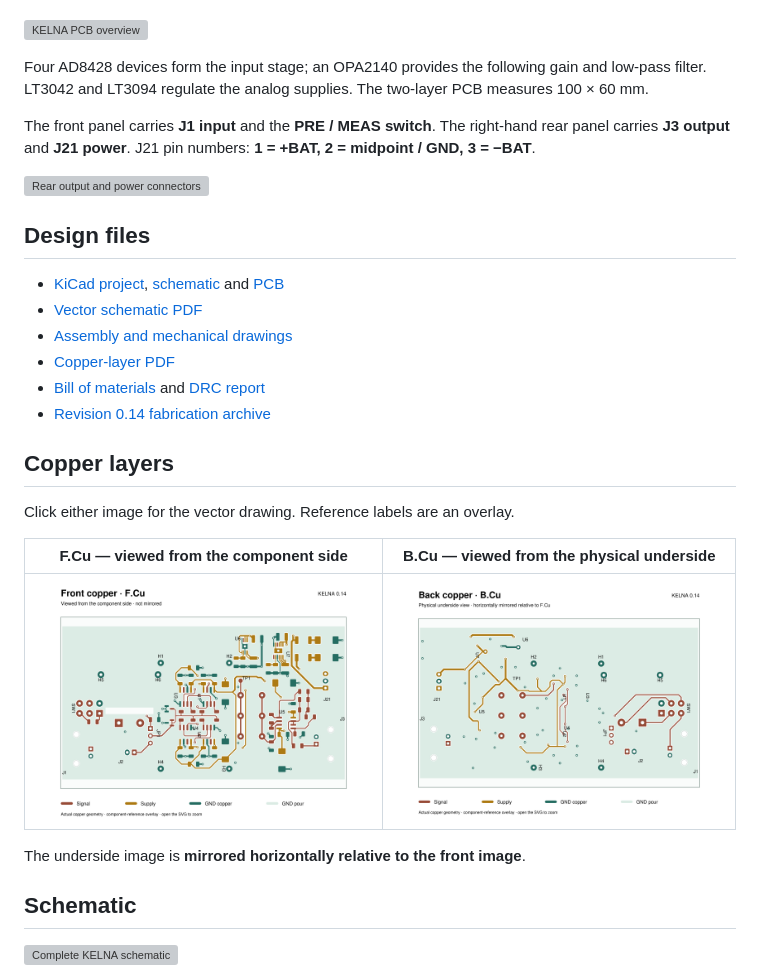
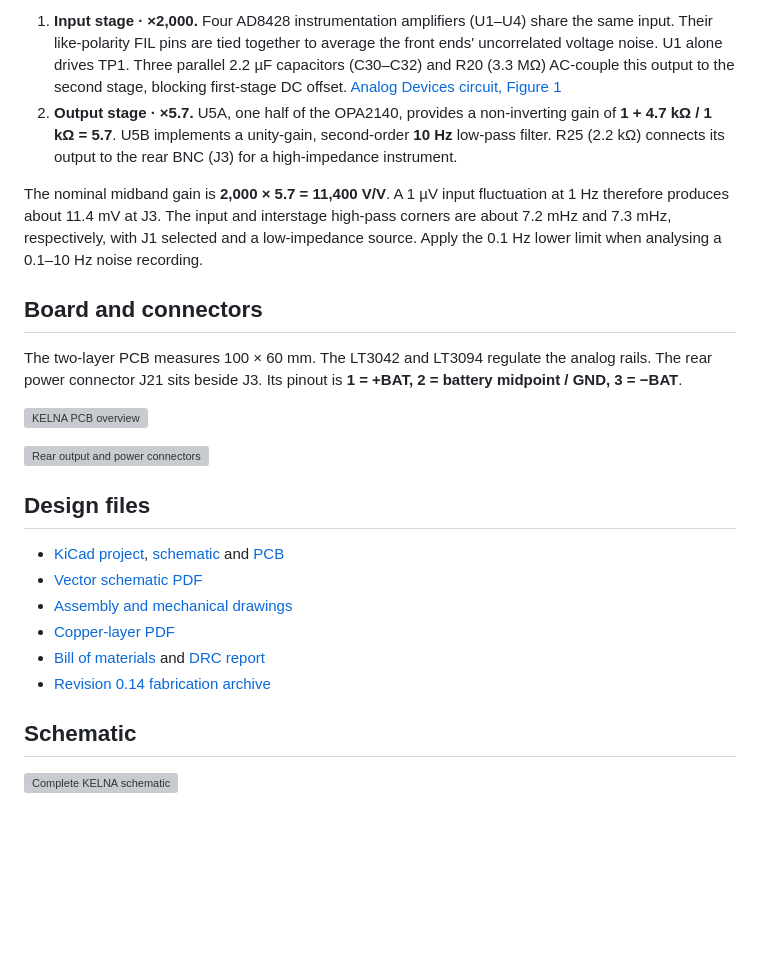
Before and after one commit to rewesand/KELNA, a Markdown page: README.md, the part around one of its changes. Rendered like a GitHub page; pictures changed too: docs/images/copper-back.png, docs/images/copper-front.png; blank space fills up the shorter version; grey boxes are pictures that could not be loaded.

Commit message:
Explain precharge and gain stages and show both PCB sides in colour

```diff
--- a/README.md
+++ b/README.md
@@ -5,8 +34,13 @@ Low-frequency noise preamplifier hardware for precision voltage references and Z
+1. **Input stage · ×2,000.** Four AD8428 instrumentation amplifiers (U1–U4) share the same input. Their like-polarity FIL pins are tied together to average the front ends' uncorrelated voltage noise. U1 alone drives TP1. Three parallel 2.2 µF capacitors (C30–C32) and R20 (3.3 MΩ) AC-couple this output to the second stage, blocking first-stage DC offset. [Analog Devices circuit, Figure 1](https://www.analog.com/en/resources/analog-dialogue/articles/low-noise-inamp-nanovolt-sensitivity.html)
+2. **Output stage · ×5.7.** U5A, one half of the OPA2140, provides a non-inverting gain of **1 + 4.7 kΩ / 1 kΩ = 5.7**. U5B implements a unity-gain, second-order **10 Hz** low-pass filter. R25 (2.2 kΩ) connects its output to the rear BNC (J3) for a high-impedance instrument.
+
+The nominal midband gain is **2,000 × 5.7 = 11,400 V/V**. A 1 µV input fluctuation at 1 Hz therefore produces about 11.4 mV at J3. The input and interstage high-pass corners are about 7.2 mHz and 7.3 mHz, respectively, with J1 selected and a low-impedance source. Apply the 0.1 Hz lower limit when analysing a 0.1–10 Hz noise recording.
+
+## Board and connectors
+
+The two-layer PCB measures 100 × 60 mm. The LT3042 and LT3094 regulate the analog rails. The rear power connector J21 sits beside J3. Its pinout is **1 = +BAT, 2 = battery midpoint / GND, 3 = −BAT**.
+
 [![KELNA PCB overview](docs/images/3d-overview.png)](docs/images/3d-overview.png)
-
-Four AD8428 devices form the input stage; an OPA2140 provides the following gain and low-pass filter. LT3042 and LT3094 regulate the analog supplies. The two-layer PCB measures 100 × 60 mm.
-
-The front panel carries **J1 input** and the **PRE / MEAS switch**. The right-hand rear panel carries **J3 output** and **J21 power**. J21 pin numbers: **1 = +BAT, 2 = midpoint / GND, 3 = −BAT**.
 
 [![Rear output and power connectors](docs/images/3d-rear.png)](docs/images/3d-rear.png)
 
@@ -19,16 +53,6 @@ The front panel carries **J1 input** and the **PRE / MEAS switch**. The right-ha
 - [Bill of materials](KELNA-BOM.csv) and [DRC report](KELNA-DRC.rpt)
 - [Revision 0.14 fabrication archive](fabrication/KELNA-rev0.14-fab.zip)
 
-## Copper layers
-
-Click either image for the vector drawing. Reference labels are an overlay.
-
-| F.Cu — viewed from the component side | B.Cu — viewed from the physical underside |
-| --- | --- |
-| [![Front copper](docs/images/copper-front.png)](docs/images/copper-front.svg) | [![Back copper](docs/images/copper-back.png)](docs/images/copper-back.svg) |
-
-The underside image is **mirrored horizontally relative to the front image**.
-
 ## Schematic
 
 [![Complete KELNA schematic](docs/images/schematic.png)](docs/images/schematic.svg)
```
Also changed, not shown: other parts of README.md (+29 -0 lines), docs/images/routing-both.png (added), 3 other files.
